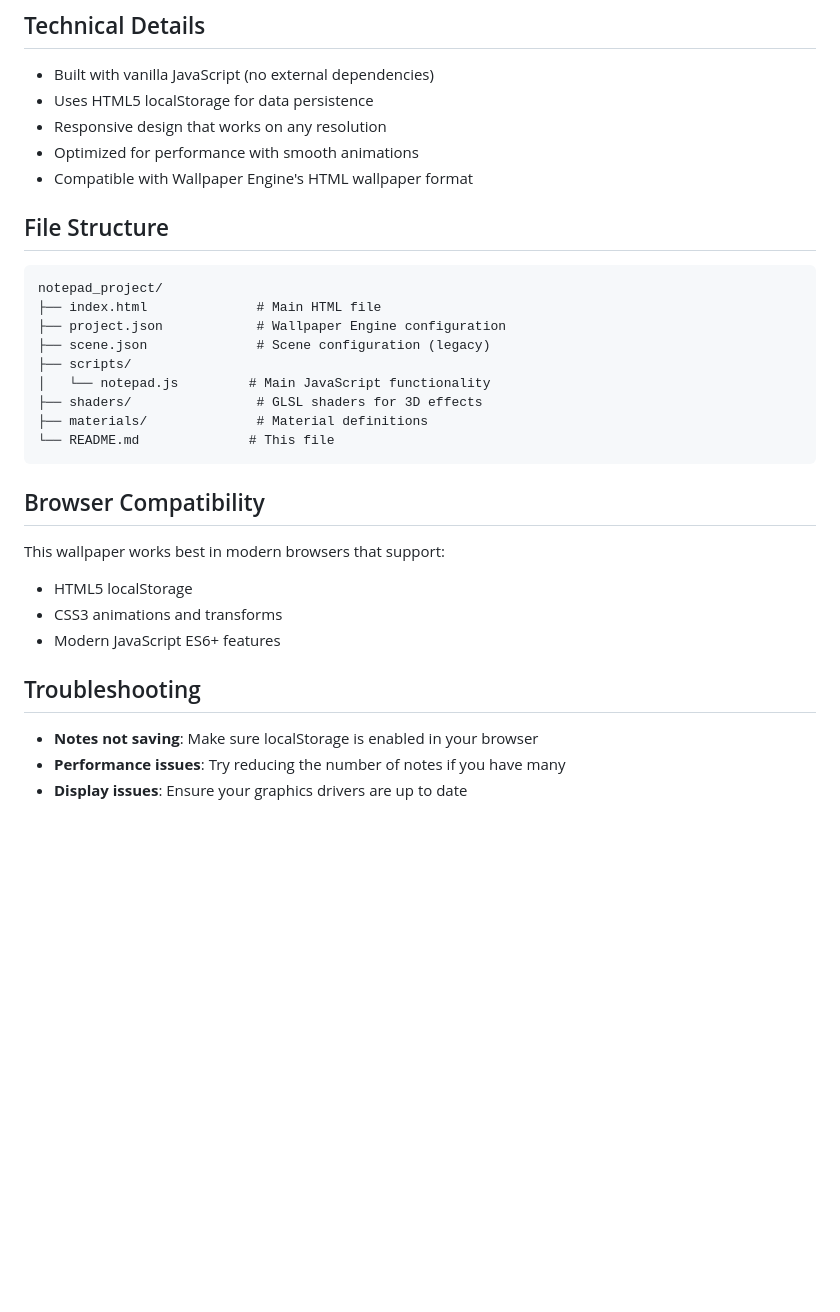
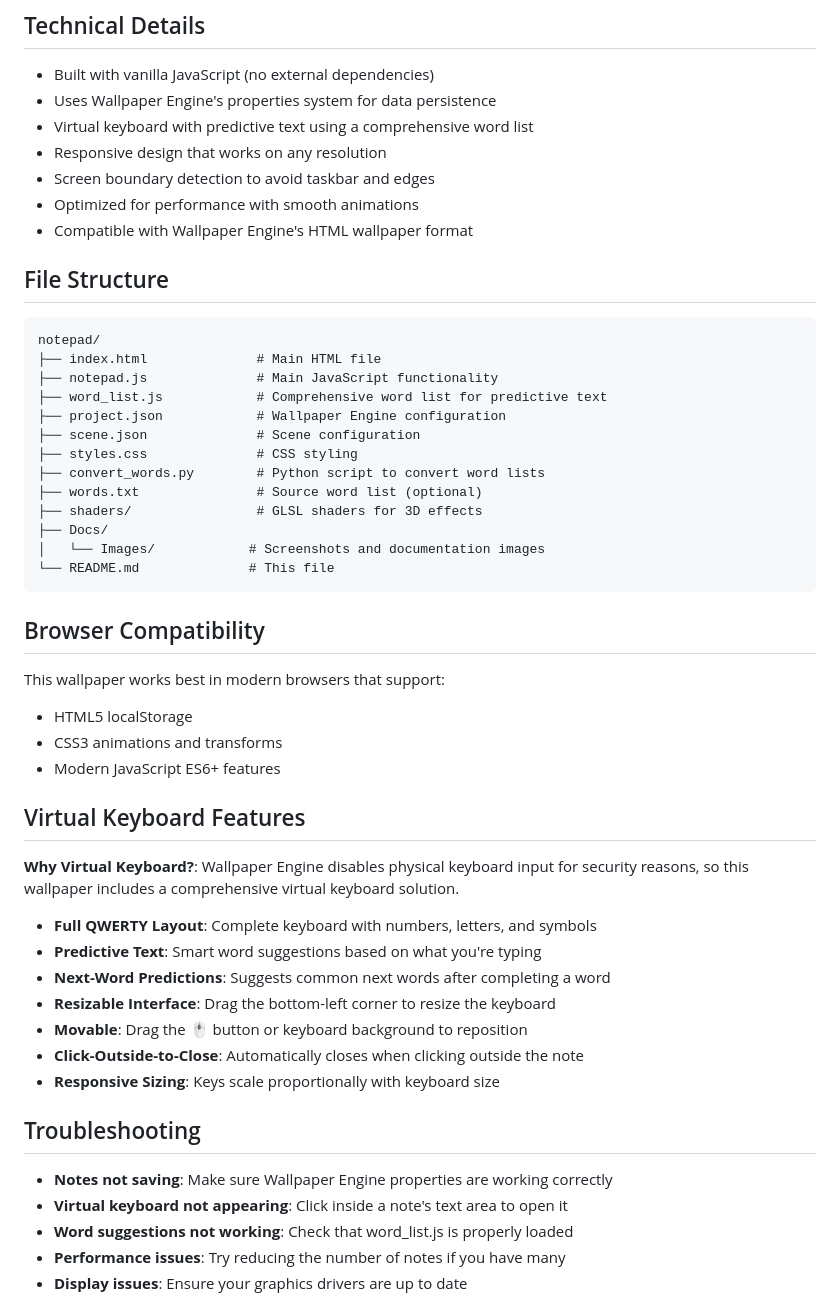
Before and after one commit to Arun-g03/Sticky-Notes---Wallpaper-Engine-Wallpaper, a Markdown page: README.md, the part around the change printed below. GitHub-like rendering; blank space fills up the shorter version.

````diff
--- a/README.md
+++ b/README.md
@@ -41,22 +64,28 @@ The wallpaper includes several customizable properties in Wallpaper Engine:
 ## Technical Details
 
 - Built with vanilla JavaScript (no external dependencies)
-- Uses HTML5 localStorage for data persistence
+- Uses Wallpaper Engine's properties system for data persistence
+- Virtual keyboard with predictive text using a comprehensive word list
 - Responsive design that works on any resolution
+- Screen boundary detection to avoid taskbar and edges
 - Optimized for performance with smooth animations
 - Compatible with Wallpaper Engine's HTML wallpaper format
 
 ## File Structure
 
 ```
-notepad_project/
+notepad/
 ├── index.html              # Main HTML file
+├── notepad.js              # Main JavaScript functionality
+├── word_list.js            # Comprehensive word list for predictive text
 ├── project.json            # Wallpaper Engine configuration
-├── scene.json              # Scene configuration (legacy)
-├── scripts/
-│   └── notepad.js         # Main JavaScript functionality
+├── scene.json              # Scene configuration
+├── styles.css              # CSS styling
+├── convert_words.py        # Python script to convert word lists
+├── words.txt               # Source word list (optional)
 ├── shaders/                # GLSL shaders for 3D effects
-├── materials/              # Material definitions
+├── Docs/
+│   └── Images/            # Screenshots and documentation images
 └── README.md              # This file
 ```
 
@@ -67,9 +96,23 @@ This wallpaper works best in modern browsers that support:
 - CSS3 animations and transforms
 - Modern JavaScript ES6+ features
 
+## Virtual Keyboard Features
+
+**Why Virtual Keyboard?**: Wallpaper Engine disables physical keyboard input for security reasons, so this wallpaper includes a comprehensive virtual keyboard solution.
+
+- **Full QWERTY Layout**: Complete keyboard with numbers, letters, and symbols
+- **Predictive Text**: Smart word suggestions based on what you're typing
+- **Next-Word Predictions**: Suggests common next words after completing a word
+- **Resizable Interface**: Drag the bottom-left corner to resize the keyboard
+- **Movable**: Drag the 🖱️ button or keyboard background to reposition
+- **Click-Outside-to-Close**: Automatically closes when clicking outside the note
+- **Responsive Sizing**: Keys scale proportionally with keyboard size
+
 ## Troubleshooting
 
-- **Notes not saving**: Make sure localStorage is enabled in your browser
+- **Notes not saving**: Make sure Wallpaper Engine properties are working correctly
+- **Virtual keyboard not appearing**: Click inside a note's text area to open it
+- **Word suggestions not working**: Check that word_list.js is properly loaded
 - **Performance issues**: Try reducing the number of notes if you have many
 - **Display issues**: Ensure your graphics drivers are up to date
 
````
Also changed, not shown: other parts of README.md (+24 -1 lines), Docs/Images/NotesPick.png (added), Docs/Images/keyboard.png (added).
